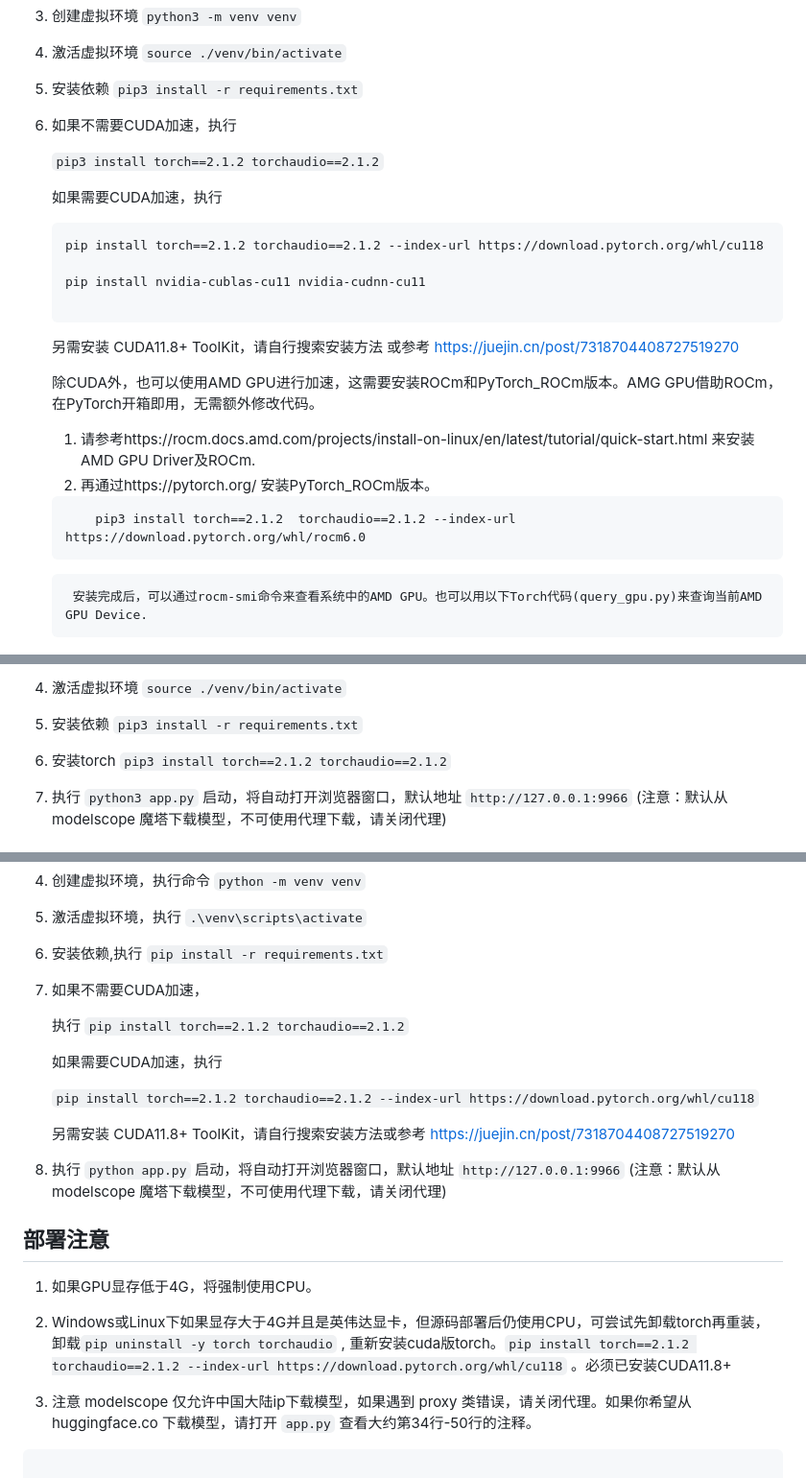
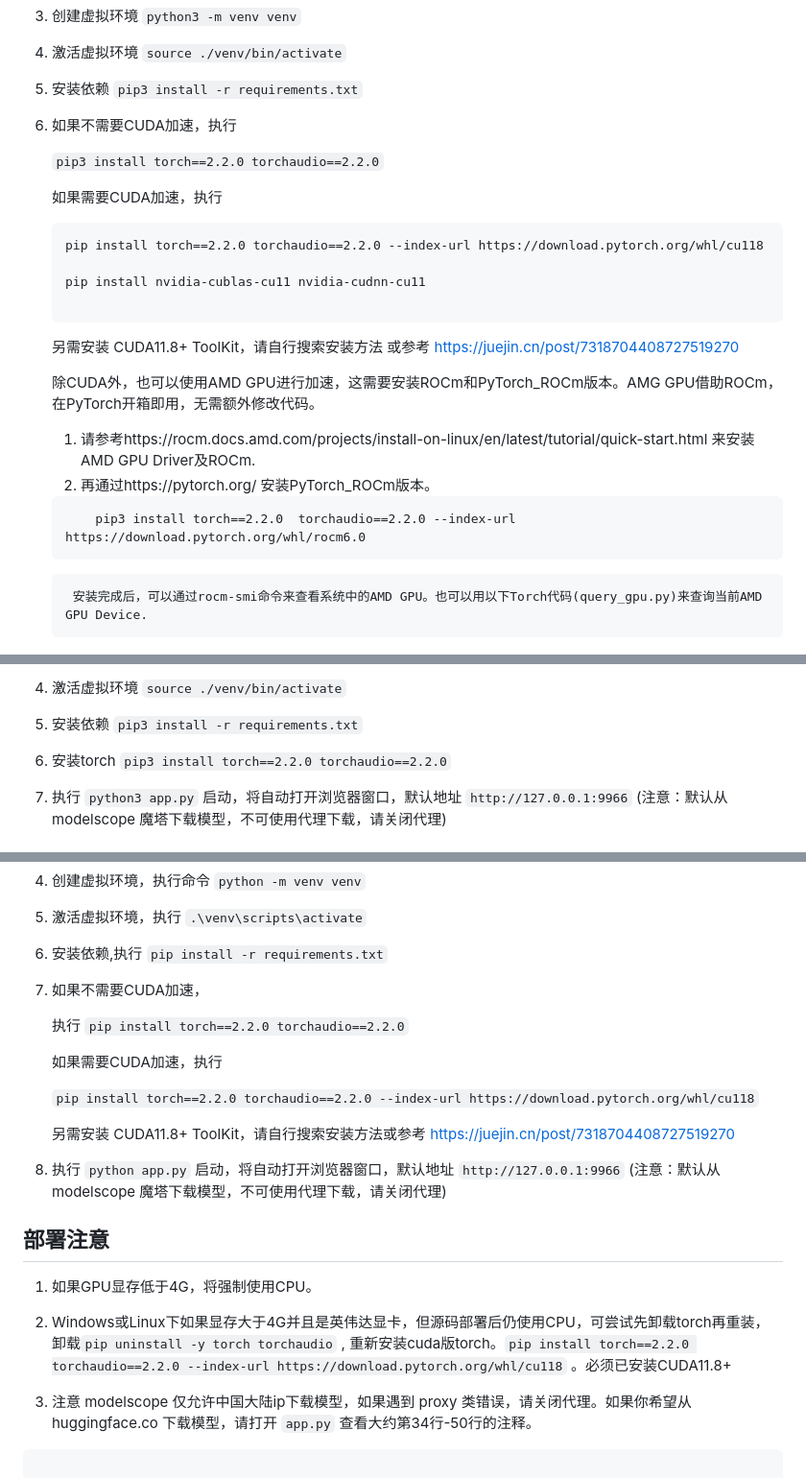
Before and after one commit to jianchang512/ChatTTS-ui, a Markdown page: README.md, 3 parts joined by grey strips. Shown: that part at 96% size. Rendered like a GitHub page.

Commit message:
update:README

````diff
--- a/README.md
+++ b/README.md
@@ -90,11 +90,11 @@ https://github.com/jianchang512/ChatTTS-ui/assets/3378335/43370012-68c3-495f-a1b
 5. 安装依赖 `pip3 install -r requirements.txt`
 6. 如果不需要CUDA加速，执行
 
-	`pip3 install torch==2.1.2 torchaudio==2.1.2`
+	`pip3 install torch==2.2.0 torchaudio==2.2.0`
 
 	如果需要CUDA加速，执行
 	```
-	pip install torch==2.1.2 torchaudio==2.1.2 --index-url https://download.pytorch.org/whl/cu118
+	pip install torch==2.2.0 torchaudio==2.2.0 --index-url https://download.pytorch.org/whl/cu118
 
 	pip install nvidia-cublas-cu11 nvidia-cudnn-cu11
 
@@ -107,7 +107,7 @@ https://github.com/jianchang512/ChatTTS-ui/assets/3378335/43370012-68c3-495f-a1b
 
 
 	```
-     	pip3 install torch==2.1.2  torchaudio==2.1.2 --index-url https://download.pytorch.org/whl/rocm6.0
+     	pip3 install torch==2.2.0  torchaudio==2.2.0 --index-url https://download.pytorch.org/whl/rocm6.0
 	```
         安装完成后，可以通过rocm-smi命令来查看系统中的AMD GPU。也可以用以下Torch代码(query_gpu.py)来查询当前AMD GPU Device.
 	```
@@ -159,7 +159,7 @@ https://github.com/jianchang512/ChatTTS-ui/assets/3378335/43370012-68c3-495f-a1b
 3. 创建虚拟环境 `python3 -m venv venv`
 4. 激活虚拟环境 `source ./venv/bin/activate`
 5. 安装依赖 `pip3 install -r requirements.txt`
-6. 安装torch `pip3 install torch==2.1.2 torchaudio==2.1.2`
+6. 安装torch `pip3 install torch==2.2.0 torchaudio==2.2.0`
 7. 执行 `python3 app.py` 启动，将自动打开浏览器窗口，默认地址 `http://127.0.0.1:9966`  (注意：默认从 modelscope 魔塔下载模型，不可使用代理下载，请关闭代理)
 
 
@@ -173,11 +173,11 @@ https://github.com/jianchang512/ChatTTS-ui/assets/3378335/43370012-68c3-495f-a1b
 5. 安装依赖,执行 `pip install -r requirements.txt`
 6. 如果不需要CUDA加速，
 
-	执行 `pip install torch==2.1.2 torchaudio==2.1.2`
+	执行 `pip install torch==2.2.0 torchaudio==2.2.0`
 
 	如果需要CUDA加速，执行
 
-	`pip install torch==2.1.2 torchaudio==2.1.2 --index-url https://download.pytorch.org/whl/cu118`
+	`pip install torch==2.2.0 torchaudio==2.2.0 --index-url https://download.pytorch.org/whl/cu118`
 
 	另需安装 CUDA11.8+ ToolKit，请自行搜索安装方法或参考 https://juejin.cn/post/7318704408727519270
 
@@ -188,7 +188,7 @@ https://github.com/jianchang512/ChatTTS-ui/assets/3378335/43370012-68c3-495f-a1b
 
 1. 如果GPU显存低于4G，将强制使用CPU。
 
-2. Windows或Linux下如果显存大于4G并且是英伟达显卡，但源码部署后仍使用CPU，可尝试先卸载torch再重装，卸载`pip uninstall -y torch torchaudio` , 重新安装cuda版torch。`pip install torch==2.1.2 torchaudio==2.1.2 --index-url https://download.pytorch.org/whl/cu118`  。必须已安装CUDA11.8+
+2. Windows或Linux下如果显存大于4G并且是英伟达显卡，但源码部署后仍使用CPU，可尝试先卸载torch再重装，卸载`pip uninstall -y torch torchaudio` , 重新安装cuda版torch。`pip install torch==2.2.0 torchaudio==2.2.0 --index-url https://download.pytorch.org/whl/cu118`  。必须已安装CUDA11.8+
 
 3. 注意 modelscope 仅允许中国大陆ip下载模型，如果遇到 proxy 类错误，请关闭代理。如果你希望从 huggingface.co 下载模型，请打开 `app.py` 查看大约第34行-50行的注释。
 
````
